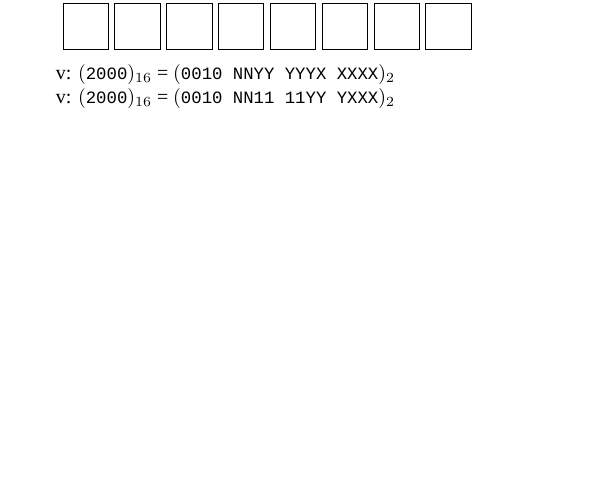
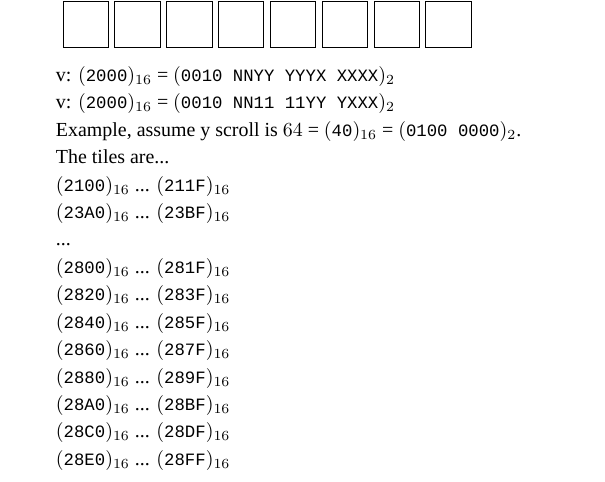
Before and after one commit to eyolfson/eyl-nes-emulator, a LaTeX book (doc/nes-emulator.tex, which reads doc/ppu.tex): part of page 11 of 13, cut so that both start at the same text, the shorter picture padded with empty space. Compiled offline with XeLaTeX; a missing font is replaced by an installed copy or a similar font.

Commit message:
Scrolling with internal registers

```diff
--- a/doc/ppu.tex
+++ b/doc/ppu.tex
@@ -88,6 +88,33 @@ v: \hexadecimal{2000} = \binary{0010 NNYY YYYX XXXX}
 
 v: \hexadecimal{2000} = \binary{0010 NN11 11YY YXXX}
 
+
+Example, assume y scroll is  $64$ = \hexadecimal{40} = \binary{0100 0000}.
+
+The tiles are...
+
+\hexadecimal{2100} ... \hexadecimal{211F}
+
+\hexadecimal{23A0} ... \hexadecimal{23BF}
+
+...
+
+\hexadecimal{2800} ... \hexadecimal{281F}
+
+\hexadecimal{2820} ... \hexadecimal{283F}
+
+\hexadecimal{2840} ... \hexadecimal{285F}
+
+\hexadecimal{2860} ... \hexadecimal{287F}
+
+\hexadecimal{2880} ... \hexadecimal{289F}
+
+\hexadecimal{28A0} ... \hexadecimal{28BF}
+
+\hexadecimal{28C0} ... \hexadecimal{28DF}
+
+\hexadecimal{28E0} ... \hexadecimal{28FF}
+
 \subsection{Background}
 
 \subsection{Sprite}
```
Also changed, not shown: 2 other files.
